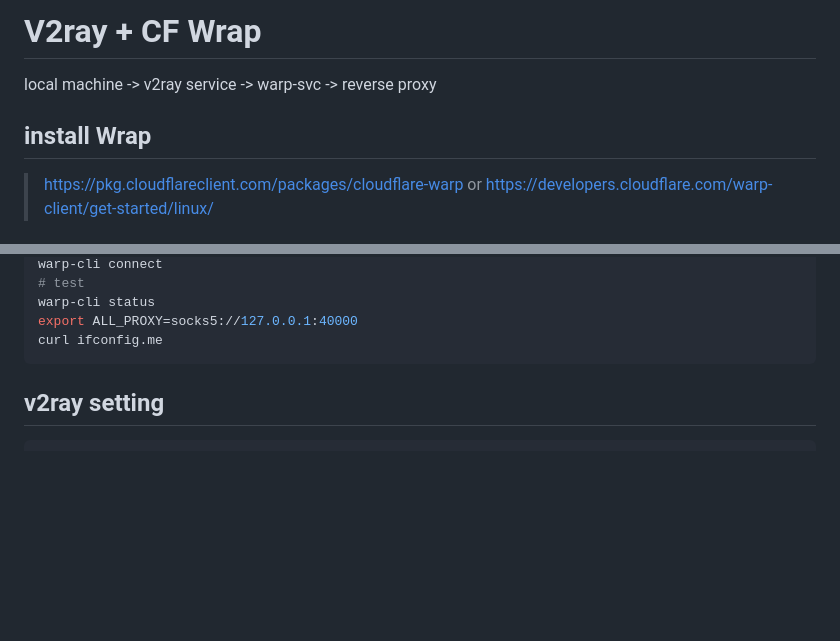
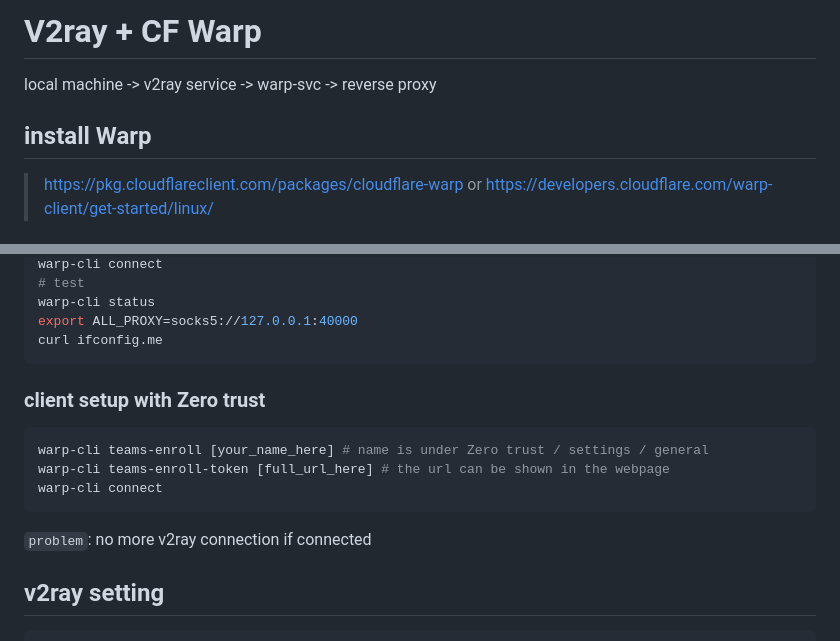
Before and after one commit to mzhyui/mzhyui.github.io, a Markdown page: warp.md, 2 parts joined by grey strips. Rendered like a GitHub page; blank space fills up the shorter version.

````diff
--- a/wrap.md
+++ b/warp.md
@@ -1,8 +1,8 @@
-# V2ray + CF Wrap
+# V2ray + CF Warp
 
 local machine -> v2ray service -> warp-svc -> reverse proxy
 
-## install Wrap
+## install Warp
 > https://pkg.cloudflareclient.com/packages/cloudflare-warp
 or
 > https://developers.cloudflare.com/warp-client/get-started/linux/
@@ -37,6 +37,13 @@ warp-cli status
 export ALL_PROXY=socks5://127.0.0.1:40000
 curl ifconfig.me
 ```
+### client setup with Zero trust
+```bash
+warp-cli teams-enroll [your_name_here] # name is under Zero trust / settings / general
+warp-cli teams-enroll-token [full_url_here] # the url can be shown in the webpage
+warp-cli connect
+```
+`problem`: no more v2ray connection if connected
 
 ## v2ray setting
 ```bash
````
